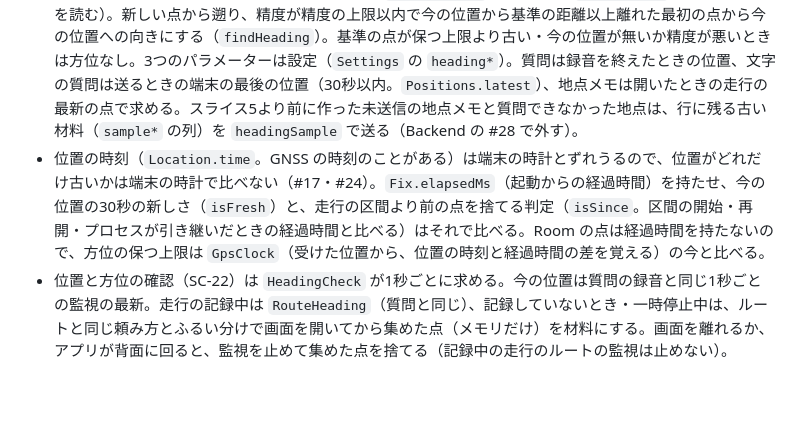
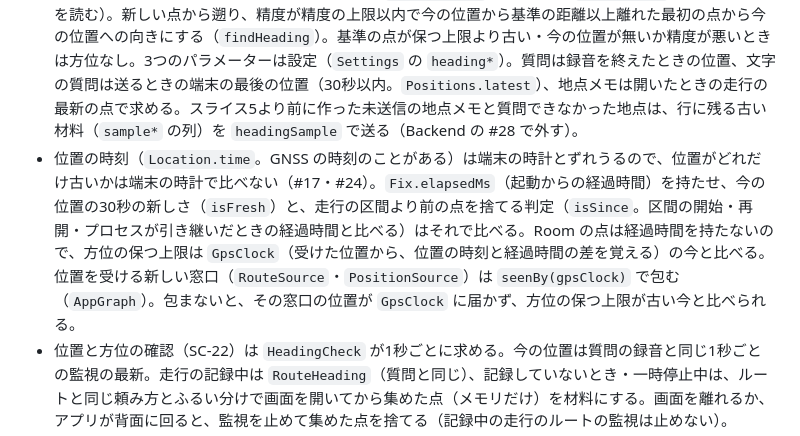
Before and after one commit to h-akira/TouringProjectV2_Android, a Markdown page: README.md, the part around the change. Rendered like a GitHub page; blank space fills up the shorter version.

Commit message:
docs: note in the README that every new location source goes through seenBy(gpsClock)

```diff
--- a/README.md
+++ b/README.md
@@ -35,7 +35,7 @@ TouringProjectV2 の Android アプリ（Kotlin・Jetpack Compose）。
 - 走行の `updatedAt` は、状態・名前・区間・メモが変わったときだけ進む。点の追加と生きていた時刻の書き込み（`addPoint`・`markAlive`）では進まない（距離は送らない）。
 - 質問を受けるのは走行の記録中だけ。`AskController.run` の入口で `RideNow`（記録中・一時停止中・記録していない）を見て、記録中でなければ録音を始めず、理由を読み上げる。画面の「押して話す」「文字で質問」も押せない形にする（親の spec 2 §4.7・adr/0008）。受け付けるかどうかは `refusal(RideNow)` だけが決め、司令塔とホームの文言（`askHint`）の両方がこれを使う。
 - 進行方位は端末で求めて度数（`headingDegrees`）で送る（親の adr/0013・spec 5 §4）。材料は、記録中か一時停止中の走行の最後の区間のルートの点（`RouteHeading` が Room の `segmentTail` で新しい120点を読む）。新しい点から遡り、精度が精度の上限以内で今の位置から基準の距離以上離れた最初の点から今の位置への向きにする（`findHeading`）。基準の点が保つ上限より古い・今の位置が無いか精度が悪いときは方位なし。3つのパラメーターは設定（`Settings` の `heading*`）。質問は録音を終えたときの位置、文字の質問は送るときの端末の最後の位置（30秒以内。`Positions.latest`）、地点メモは開いたときの走行の最新の点で求める。スライス5より前に作った未送信の地点メモと質問できなかった地点は、行に残る古い材料（`sample*` の列）を `headingSample` で送る（Backend の #28 で外す）。
-- 位置の時刻（`Location.time`。GNSS の時刻のことがある）は端末の時計とずれうるので、位置がどれだけ古いかは端末の時計で比べない（#17・#24）。`Fix.elapsedMs`（起動からの経過時間）を持たせ、今の位置の30秒の新しさ（`isFresh`）と、走行の区間より前の点を捨てる判定（`isSince`。区間の開始・再開・プロセスが引き継いだときの経過時間と比べる）はそれで比べる。Room の点は経過時間を持たないので、方位の保つ上限は `GpsClock`（受けた位置から、位置の時刻と経過時間の差を覚える）の今と比べる。
+- 位置の時刻（`Location.time`。GNSS の時刻のことがある）は端末の時計とずれうるので、位置がどれだけ古いかは端末の時計で比べない（#17・#24）。`Fix.elapsedMs`（起動からの経過時間）を持たせ、今の位置の30秒の新しさ（`isFresh`）と、走行の区間より前の点を捨てる判定（`isSince`。区間の開始・再開・プロセスが引き継いだときの経過時間と比べる）はそれで比べる。Room の点は経過時間を持たないので、方位の保つ上限は `GpsClock`（受けた位置から、位置の時刻と経過時間の差を覚える）の今と比べる。位置を受ける新しい窓口（`RouteSource`・`PositionSource`）は `seenBy(gpsClock)` で包む（`AppGraph`）。包まないと、その窓口の位置が `GpsClock` に届かず、方位の保つ上限が古い今と比べられる。
 - 位置と方位の確認（SC-22）は `HeadingCheck` が1秒ごとに求める。今の位置は質問の録音と同じ1秒ごとの監視の最新。走行の記録中は `RouteHeading`（質問と同じ）、記録していないとき・一時停止中は、ルートと同じ頼み方とふるい分けで画面を開いてから集めた点（メモリだけ）を材料にする。画面を離れるか、アプリが背面に回ると、監視を止めて集めた点を捨てる（記録中の走行のルートの監視は止めない）。
 - 録音の上限と開始の合図は設定（SC-11）の値を、質問の始まりに読む（SC-12 の試し録りも同じ値。SC-19 の声の入力は60秒・1.5秒のまま）。合図「なし」は 0 で、音を鳴らさない。
 - 文字の質問（ホームの「⌨ 文字で質問」のシート）は `AskController.askText` が受け、録音せずに送るところ（SC-03 の「送っています…」）から始まる。Backend が受け付けたらシートを閉じて回答待ちへ進む。通信できないとき（送る前に通信が無い・`POST` が通信の失敗）は、質問できなかった地点を作らず、シートに「通信できません」と出して文を残す。断られたとき（記録中でない・接続キー・Backend の 400 など）は SC-03 に理由を出し、シートに文を残す。シートは SC-03 のあいだ消え、終わると戻る（状態は `AppGraph.textSheet` がプロセスのあいだ持つ。画面を回して Activity が作り直されても、結果がシートに届く）。質問の行の `input` は `text`、質問の文は打った文。
```
